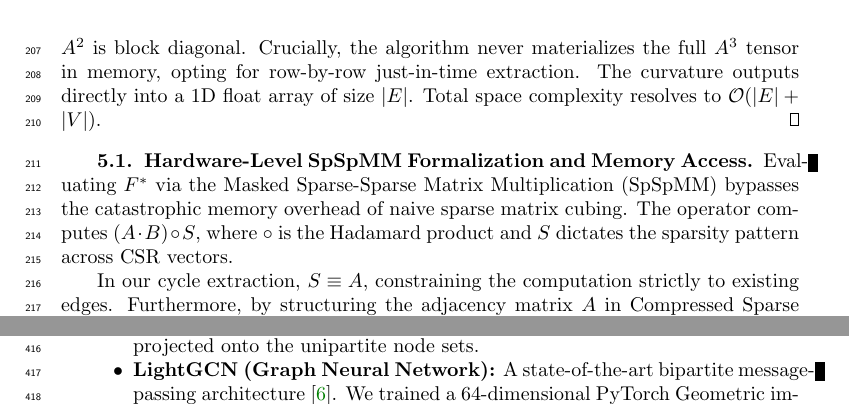
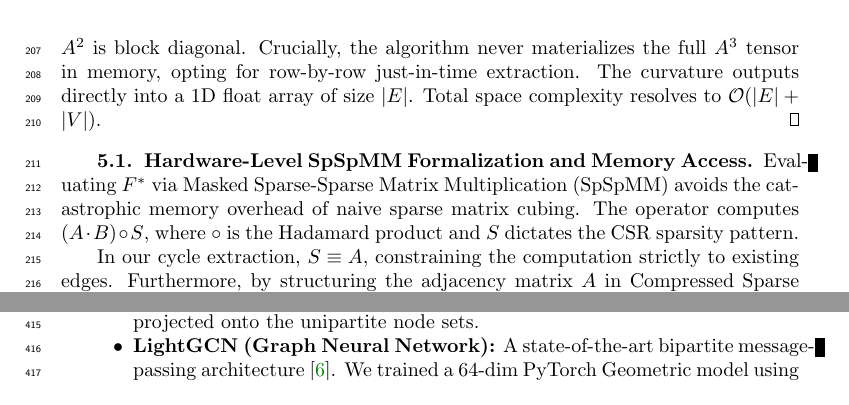
Before and after one commit to The-MathKing/cycle-aware-frc, a LaTeX paper (manuscript.tex): two parts of pages 6 and 12 of 15, joined at a grey line, cut so that both start at the same text. Compiled offline with pdfLaTeX.

Commit message:
Fix final overfull hboxes

```diff
--- a/manuscript.tex
+++ b/manuscript.tex
@@ -181,7 +181,7 @@ The time complexity of Algorithm \ref{alg:spspmm} is bounded by $\mathcal{O}(|E|
 \end{proof}
 
 \subsection{Hardware-Level SpSpMM Formalization and Memory Access}
-Evaluating $F^*$ via the Masked Sparse-Sparse Matrix Multiplication (SpSpMM) bypasses the catastrophic memory overhead of naive sparse matrix cubing. The operator computes $(A \cdot B) \circ S$, where $\circ$ is the Hadamard product and $S$ dictates the sparsity pattern across CSR vectors.
+Evaluating $F^*$ via Masked Sparse-Sparse Matrix Multiplication (SpSpMM) avoids the catastrophic memory overhead of naive sparse matrix cubing. The operator computes $(A \cdot B) \circ S$, where $\circ$ is the Hadamard product and $S$ dictates the CSR sparsity pattern.
 
 In our cycle extraction, $S \equiv A$, constraining the computation strictly to existing edges. Furthermore, by structuring the adjacency matrix $A$ in Compressed Sparse Row (CSR) format, the intermediate product $A^2$ (representing length-2 paths) is highly block-diagonalized.
 
@@ -354,7 +354,7 @@ To establish absolute hardware scaling limits, the optimized SpSpMM algorithm wa
 Because the unweighted degree penalty $-(d(u) + d(v))$ scales dominantly in scale-free networks, $F^*(e)$ is strongly negatively correlated with dense edge formation. We evaluate the inverse metric $-F^*(e)$ exclusively against modern state-of-the-art Deep Representation Learning \cite{hamilton2017inductive}:
 \begin{itemize}
     \item \textbf{Heuristic Baselines:} Standard topological overlap metrics including Common Neighbors (CN), Adamic-Adar (AA), and Resource Allocation (RA) projected onto the unipartite node sets.
-    \item \textbf{LightGCN (Graph Neural Network):} A state-of-the-art bipartite message-passing architecture \cite{he2020lightgcn}. We trained a 64-dimensional PyTorch Geometric implementation using BPR loss across the identically masked train/test splits.
+    \item \textbf{LightGCN (Graph Neural Network):} A state-of-the-art bipartite message-passing architecture \cite{he2020lightgcn}. We trained a 64-dim PyTorch Geometric model using BPR loss across the identically masked train/test splits.
 \end{itemize}
 
 \subsubsection{Experimental Methodology and Sampling}
```
Also changed, not shown: manuscript.pdf.
